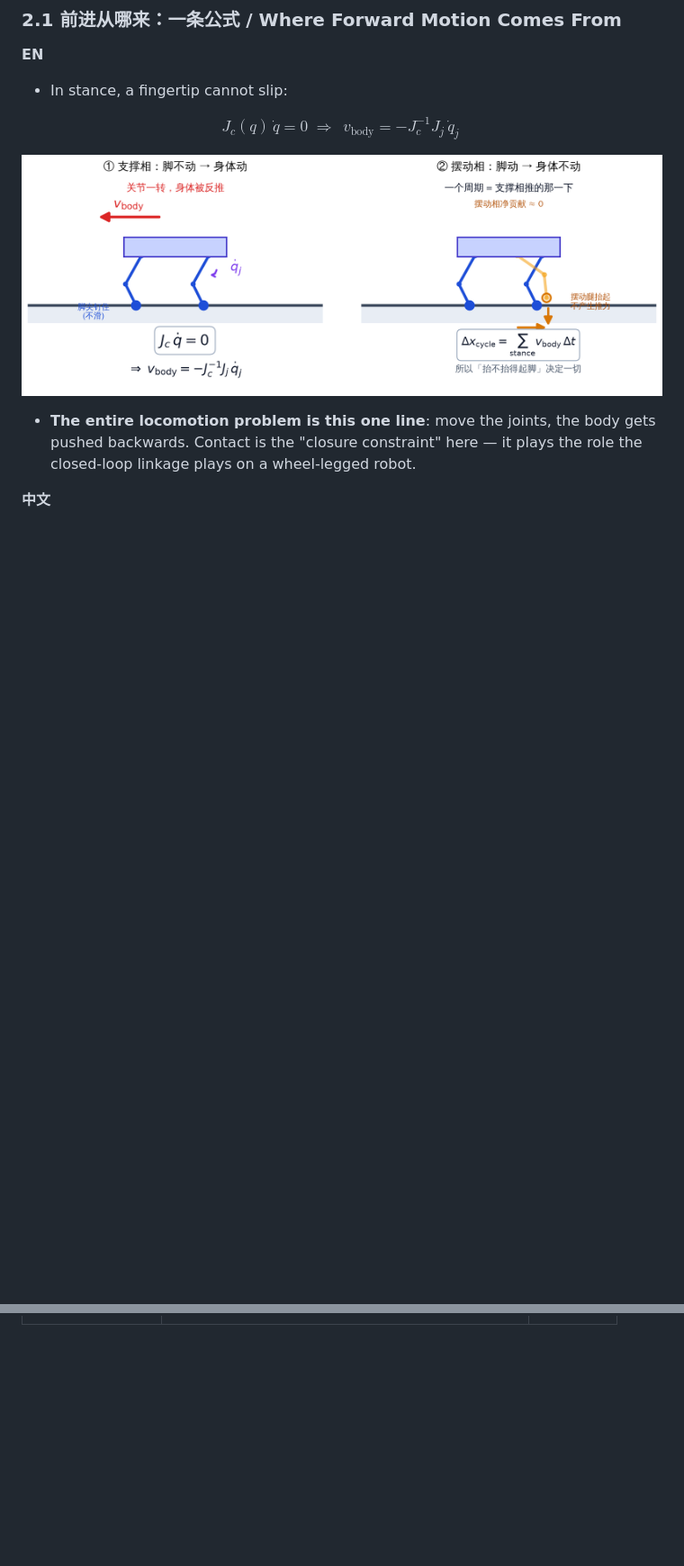
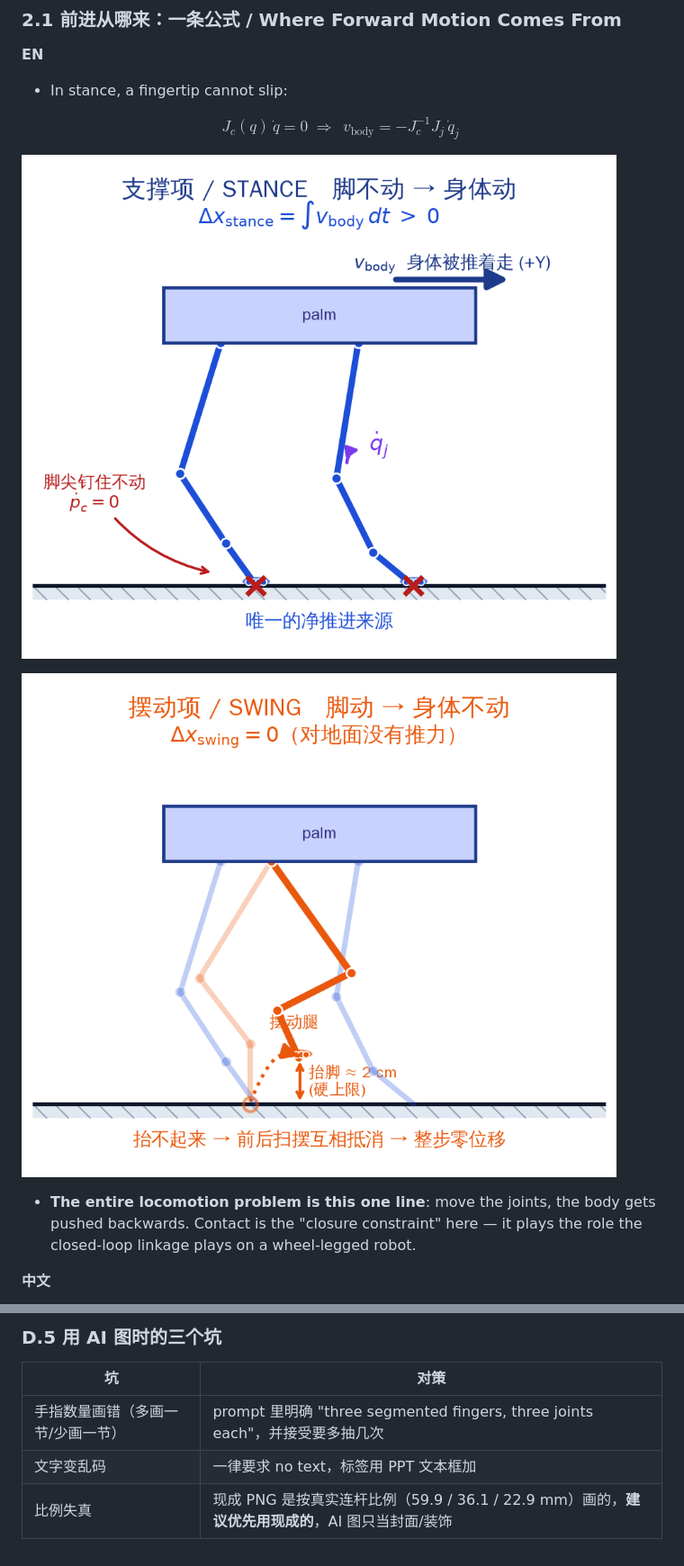
Before and after one commit to yuzhen-song/hand_locomotion, a Markdown page: 06_docs/slide_deck.md, 2 parts joined by grey strips. Shown at 90% size. Rendered like a GitHub page; pictures changed too: 06_docs/figs/fig_p2b_stance_side.png (added), 06_docs/figs/fig_p2c_swing_side.png (added); blank space fills up the shorter version.

```diff
--- a/06_docs/slide_deck.md
+++ b/06_docs/slide_deck.md
@@ -145,7 +145,9 @@ $$
 
 $$J_c(q)\,\dot q = 0 \;\Longrightarrow\; \boxed{\,v_{\text{body}} = -J_c^{-1}J_j\,\dot q_j\,}$$
 
-![支撑相把身体推出去，摆动相不贡献位移](figs/fig_p2_anchor.png)
+![支撑项：脚钉住，身体被推着走](figs/fig_p2b_stance_side.png)
+
+![摆动项：脚抬起前移，身体不动](figs/fig_p2c_swing_side.png)
 
 - **The entire locomotion problem is this one line**: move the joints, the body gets pushed backwards. Contact is the "closure constraint" here — it plays the role the closed-loop linkage plays on a wheel-legged robot.
 
@@ -400,0 +488,7 @@ t = 0.52 s   X = +10.1 cm   up = 0.70   ← terminated, roll 45.9°
+### D.5 用 AI 图时的三个坑
+
+| 坑 | 对策 |
+|---|---|
+| 手指数量画错（多画一节/少画一节） | prompt 里明确 "three segmented fingers, three joints each"，并接受要多抽几次 |
+| 文字变乱码 | 一律要求 no text，标签用 PPT 文本框加 |
+| 比例失真 | 现成 PNG 是按真实连杆比例（59.9 / 36.1 / 22.9 mm）画的，**建议优先用现成的**，AI 图只当封面/装饰 |
```
Also changed, not shown: other parts of 06_docs/slide_deck.md (+85 -0 lines), 2 other files.
